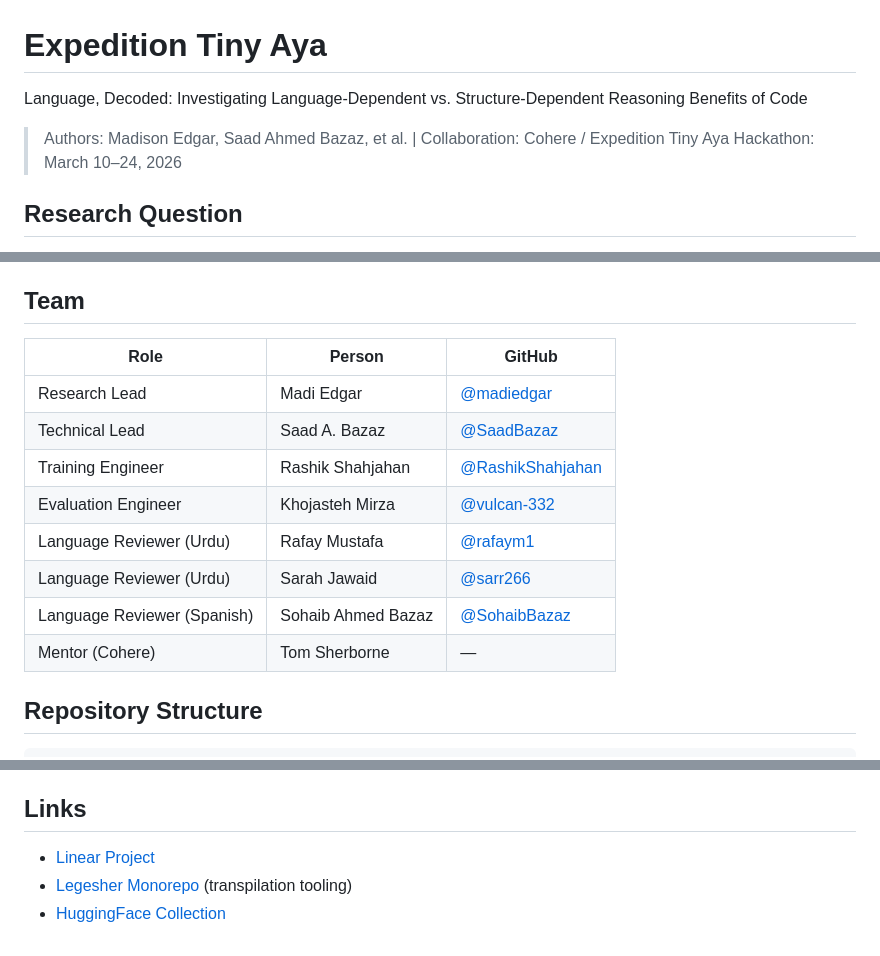
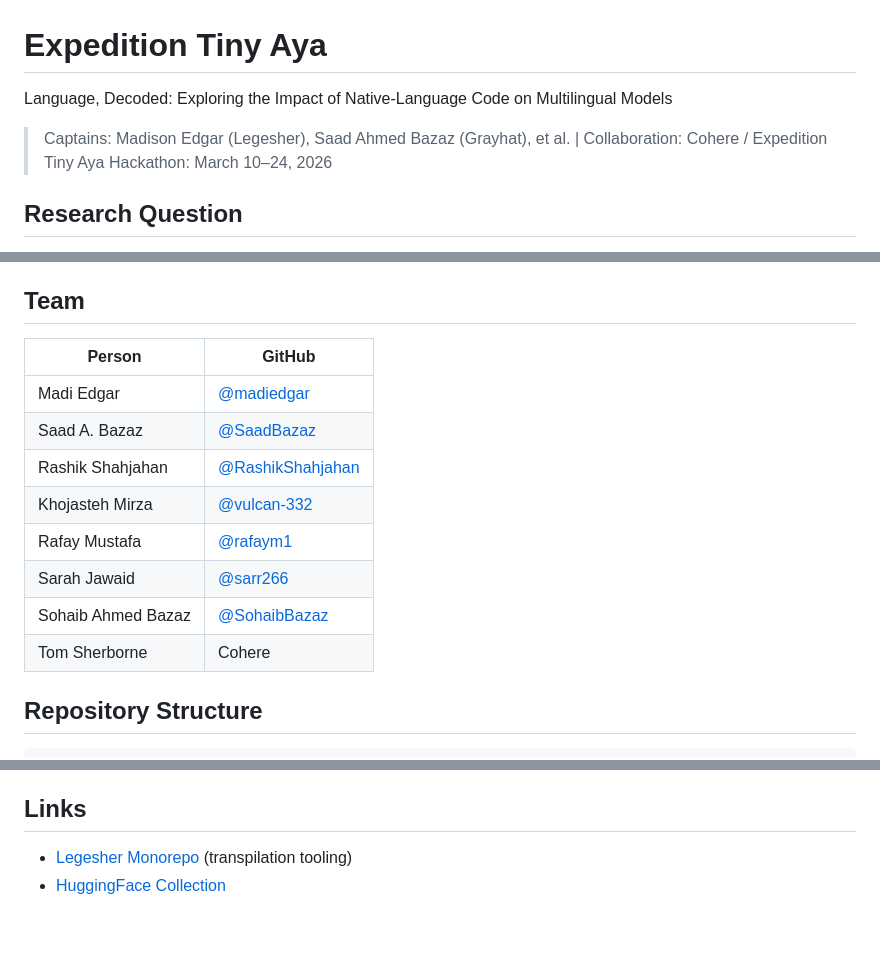
Before and after one commit to legesher/research, a Markdown page: expedition-tiny-aya/README.md, 3 parts joined by grey strips. Rendered like a GitHub page.

Commit message:
docs: update title, captains line, simplify team table, remove Linear link
Signed-off-by: Madison Edgar <7844510+madiedgar@users.noreply.github.com>
Signed-off-by: Madison (Pfaff) Edgar <7844510+madiedgar@users.noreply.github.com>

```diff
--- a/expedition-tiny-aya/README.md
+++ b/expedition-tiny-aya/README.md
@@ -1,8 +1,8 @@
 # Expedition Tiny Aya
 
-Language, Decoded: Investigating Language-Dependent vs. Structure-Dependent Reasoning Benefits of Code
+Language, Decoded: Exploring the Impact of Native-Language Code on Multilingual Models
 
-> Authors: Madison Edgar, Saad Ahmed Bazaz, et al. | Collaboration: Cohere / Expedition Tiny Aya
+> Captains: Madison Edgar (Legesher), Saad Ahmed Bazaz (Grayhat), et al. | Collaboration: Cohere / Expedition Tiny Aya
 > Hackathon: March 10–24, 2026
 
 ## Research Question
@@ -43,16 +43,16 @@ English benchmarks are included to detect catastrophic forgetting.
 
 ## Team
 
-| Role                        | Person             | GitHub                                                 |
-| --------------------------- | ------------------ | ------------------------------------------------------ |
-| Research Lead               | Madi Edgar         | [@madiedgar](https://github.com/madiedgar)             |
-| Technical Lead              | Saad A. Bazaz      | [@SaadBazaz](https://github.com/SaadBazaz)             |
-| Training Engineer           | Rashik Shahjahan   | [@RashikShahjahan](https://github.com/RashikShahjahan) |
-| Evaluation Engineer         | Khojasteh Mirza    | [@vulcan-332](https://github.com/vulcan-332)           |
-| Language Reviewer (Urdu)    | Rafay Mustafa      | [@rafaym1](https://github.com/rafaym1)                 |
-| Language Reviewer (Urdu)    | Sarah Jawaid       | [@sarr266](https://github.com/sarr266)                 |
-| Language Reviewer (Spanish) | Sohaib Ahmed Bazaz | [@SohaibBazaz](https://github.com/SohaibBazaz)         |
-| Mentor (Cohere)             | Tom Sherborne      | —                                                      |
+| Person             | GitHub                                                 |
+| ------------------ | ------------------------------------------------------ |
+| Madi Edgar         | [@madiedgar](https://github.com/madiedgar)             |
+| Saad A. Bazaz      | [@SaadBazaz](https://github.com/SaadBazaz)             |
+| Rashik Shahjahan   | [@RashikShahjahan](https://github.com/RashikShahjahan) |
+| Khojasteh Mirza    | [@vulcan-332](https://github.com/vulcan-332)           |
+| Rafay Mustafa      | [@rafaym1](https://github.com/rafaym1)                 |
+| Sarah Jawaid       | [@sarr266](https://github.com/sarr266)                 |
+| Sohaib Ahmed Bazaz | [@SohaibBazaz](https://github.com/SohaibBazaz)         |
+| Tom Sherborne      | Cohere                                                 |
 
 ## Repository Structure
 
@@ -88,6 +88,5 @@ expedition-tiny-aya/
 
 ## Links
 
-- [Linear Project](https://linear.app/legesher-research)
 - [Legesher Monorepo](https://github.com/MadiEdgar/legesher) (transpilation tooling)
 - [HuggingFace Collection](https://huggingface.co/collections/legesher/language-decoded)
```
